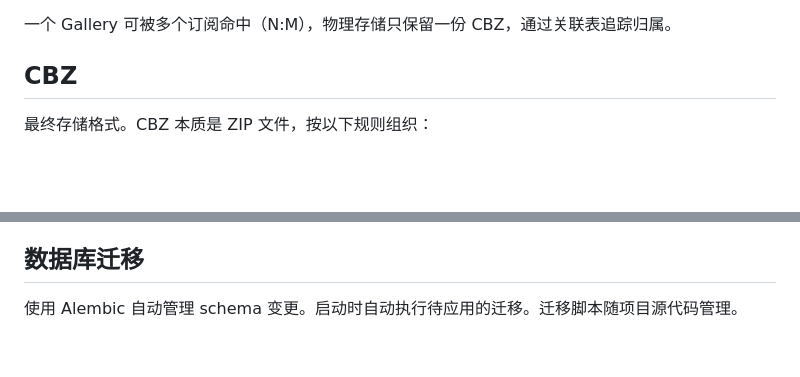
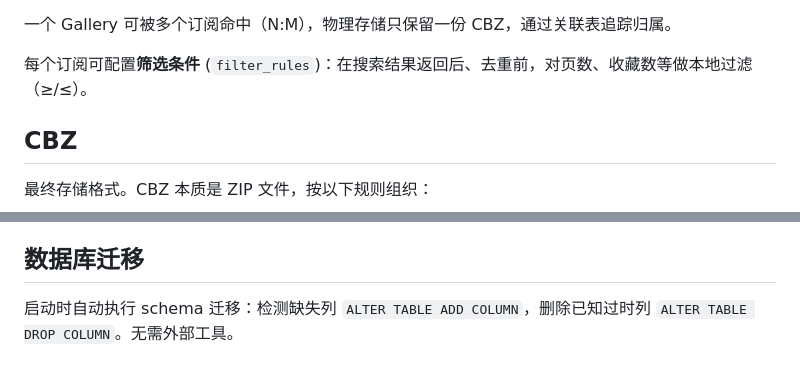
Before and after one commit to Zebartin/ComicFeed, a Markdown page: CONTEXT.md, 2 parts joined by grey strips. Rendered like a GitHub page; blank space fills up the shorter version.

```diff
--- a/CONTEXT.md
+++ b/CONTEXT.md
@@ -61,6 +60,8 @@ Gallery 中的一张图片。系统在内存中下载和处理单页，不落磁
 - **启用状态** (`enabled`)：能否被调度器触发
 
 一个 Gallery 可被多个订阅命中（N:M），物理存储只保留一份 CBZ，通过关联表追踪归属。
+
+每个订阅可配置**筛选条件** (`filter_rules`)：在搜索结果返回后、去重前，对页数、收藏数等做本地过滤（≥/≤）。
 
 ## CBZ
 
@@ -150,4 +163,4 @@ WebUI 中支持：
 
 ## 数据库迁移
 
-使用 Alembic 自动管理 schema 变更。启动时自动执行待应用的迁移。迁移脚本随项目源代码管理。
+启动时自动执行 schema 迁移：检测缺失列 `ALTER TABLE ADD COLUMN`，删除已知过时列 `ALTER TABLE DROP COLUMN`。无需外部工具。
```
Also changed, not shown: other parts of CONTEXT.md (+19 -8 lines).
